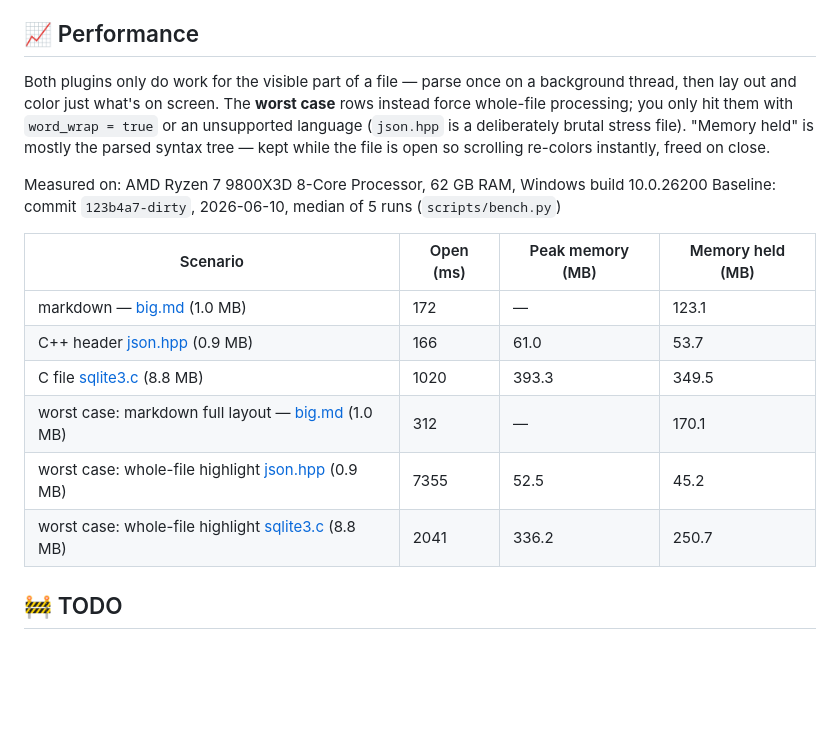
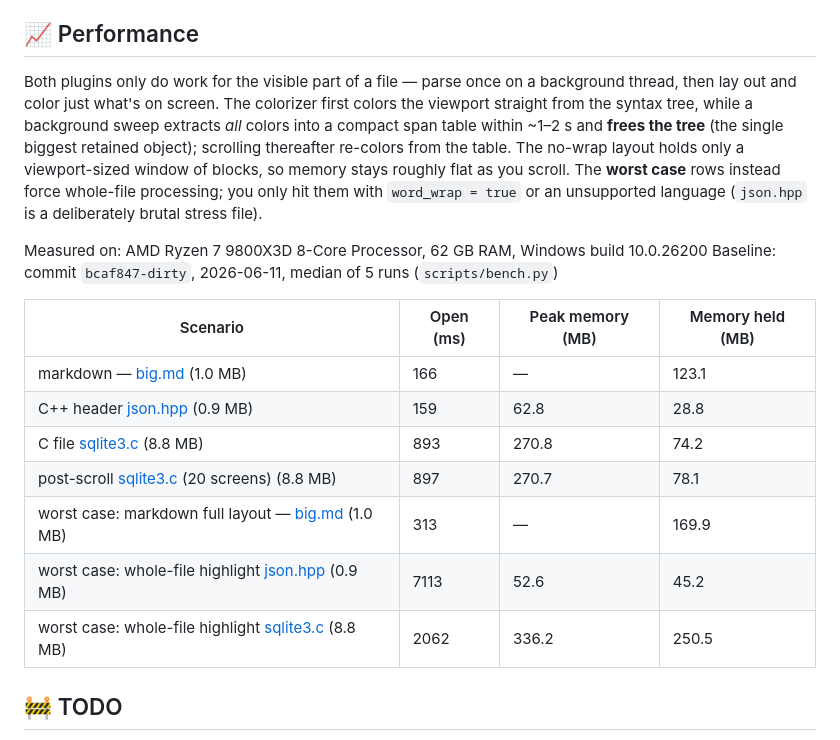
Before and after one commit to into-the-intraverse/wlx-listerine, a Markdown page: README.md, the part around the change. Drawn GitHub-style; blank space fills up the shorter version.

Commit message:
docs: memory optimization shipped — sweep/grid/eviction architecture, new bench baseline
README Performance intro: drop the stale "memory held is mostly the parsed
syntax tree, freed on close" claim — describe the background sweep into a span
table + tree free + viewport-window layout. Re-baseline the bench block (7 rows
incl. the new post-scroll sqlite3.c row): sqlite held 349.5 -> 74.2 MB, json.hpp
53.7 -> 28.8 MB, open times flat-to-better. CLAUDE.md: update the colorizer
viewport-highlighting paragraph (sweep -> SpanTable -> tree freed, implicit grid
window, source-line block indices) and the lazy-markdown paragraph (off-window
eviction with recipe rebuild, cache byte budget).

```diff
--- a/README.md
+++ b/README.md
@@ -74,20 +74,21 @@ See [docs/CONFIGURATION.md](docs/CONFIGURATION.md) for the full reference.
 
 ## 📈 Performance
 
-Both plugins only do work for the visible part of a file — parse once on a background thread, then lay out and color just what's on screen. The **worst case** rows instead force whole-file processing; you only hit them with `word_wrap = true` or an unsupported language (`json.hpp` is a deliberately brutal stress file). "Memory held" is mostly the parsed syntax tree — kept while the file is open so scrolling re-colors instantly, freed on close.
+Both plugins only do work for the visible part of a file — parse once on a background thread, then lay out and color just what's on screen. The colorizer first colors the viewport straight from the syntax tree, while a background sweep extracts *all* colors into a compact span table within ~1–2 s and **frees the tree** (the single biggest retained object); scrolling thereafter re-colors from the table. The no-wrap layout holds only a viewport-sized window of blocks, so memory stays roughly flat as you scroll. The **worst case** rows instead force whole-file processing; you only hit them with `word_wrap = true` or an unsupported language (`json.hpp` is a deliberately brutal stress file).
 
 <!-- bench:begin -->
 Measured on: AMD Ryzen 7 9800X3D 8-Core Processor, 62 GB RAM, Windows build 10.0.26200
-Baseline: commit `123b4a7-dirty`, 2026-06-10, median of 5 runs (`scripts/bench.py`)
+Baseline: commit `bcaf847-dirty`, 2026-06-11, median of 5 runs (`scripts/bench.py`)
 
 | Scenario | Open (ms) | Peak memory (MB) | Memory held (MB) |
 |----------|-----------|------------------|------------------|
-| markdown — [big.md](test_data/bench/big.md) (1.0 MB) | 172 | — | 123.1 |
-| C++ header [json.hpp](https://raw.githubusercontent.com/nlohmann/json/v3.11.3/single_include/nlohmann/json.hpp) (0.9 MB) | 166 | 61.0 | 53.7 |
-| C file [sqlite3.c](https://www.sqlite.org/2025/sqlite-amalgamation-3500100.zip) (8.8 MB) | 1020 | 393.3 | 349.5 |
-| worst case: markdown full layout — [big.md](test_data/bench/big.md) (1.0 MB) | 312 | — | 170.1 |
-| worst case: whole-file highlight [json.hpp](https://raw.githubusercontent.com/nlohmann/json/v3.11.3/single_include/nlohmann/json.hpp) (0.9 MB) | 7355 | 52.5 | 45.2 |
-| worst case: whole-file highlight [sqlite3.c](https://www.sqlite.org/2025/sqlite-amalgamation-3500100.zip) (8.8 MB) | 2041 | 336.2 | 250.7 |
+| markdown — [big.md](test_data/bench/big.md) (1.0 MB) | 166 | — | 123.1 |
+| C++ header [json.hpp](https://raw.githubusercontent.com/nlohmann/json/v3.11.3/single_include/nlohmann/json.hpp) (0.9 MB) | 159 | 62.8 | 28.8 |
+| C file [sqlite3.c](https://www.sqlite.org/2025/sqlite-amalgamation-3500100.zip) (8.8 MB) | 893 | 270.8 | 74.2 |
+| post-scroll [sqlite3.c](https://www.sqlite.org/2025/sqlite-amalgamation-3500100.zip) (20 screens) (8.8 MB) | 897 | 270.7 | 78.1 |
+| worst case: markdown full layout — [big.md](test_data/bench/big.md) (1.0 MB) | 313 | — | 169.9 |
+| worst case: whole-file highlight [json.hpp](https://raw.githubusercontent.com/nlohmann/json/v3.11.3/single_include/nlohmann/json.hpp) (0.9 MB) | 7113 | 52.6 | 45.2 |
+| worst case: whole-file highlight [sqlite3.c](https://www.sqlite.org/2025/sqlite-amalgamation-3500100.zip) (8.8 MB) | 2062 | 336.2 | 250.5 |
 
 <!-- bench:end -->
 
```
Also changed, not shown: CLAUDE.md (+2 -2 lines).
